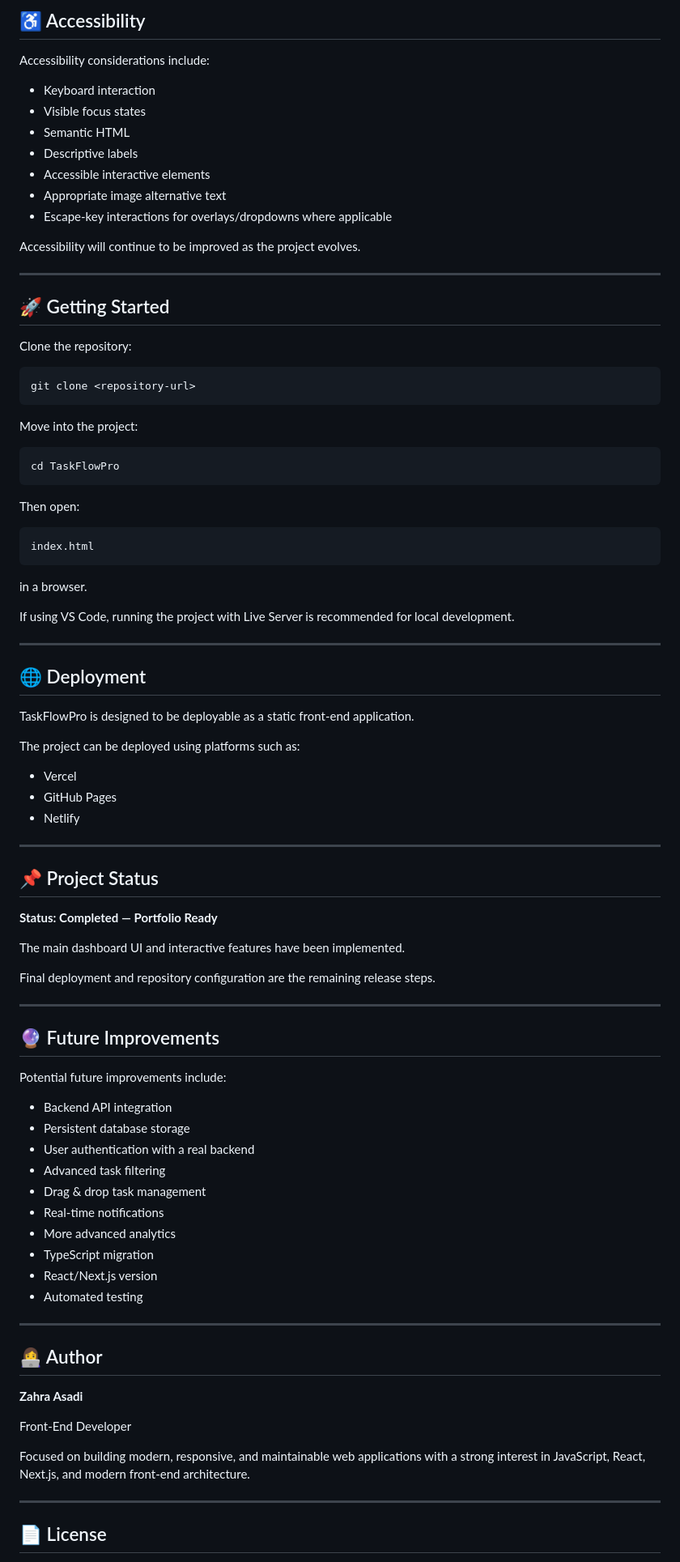
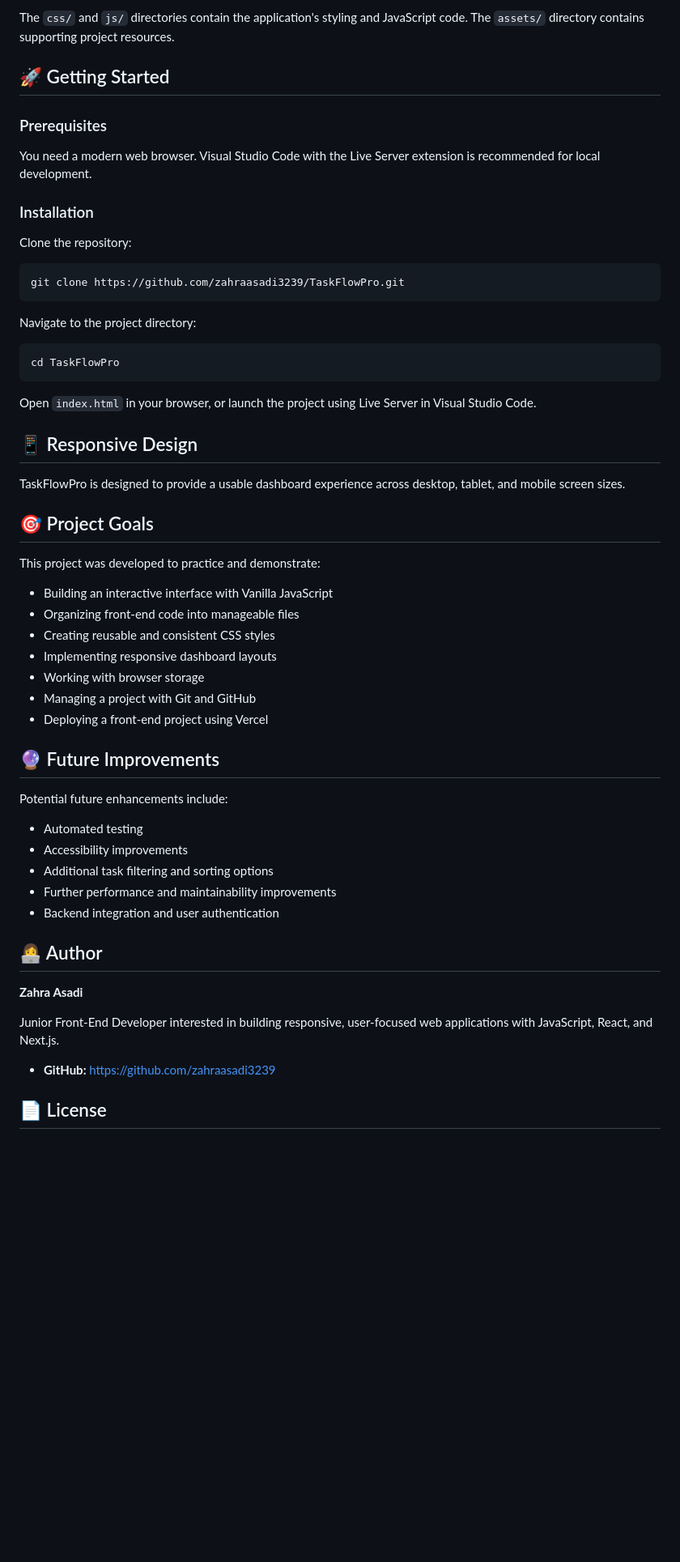
Before and after one commit to zahraasadi3239/TaskFlowPro, a Markdown page: README.md, the part around one of its changes. Shown at 81% size. Drawn GitHub-style; blank space fills up the shorter version.

````diff
--- a/README.md
+++ b/README.md
@@ -261,93 +66,60 @@ Major dashboard layouts collapse progressively as the viewport becomes smaller.
-## ♿ Accessibility
-
-Accessibility considerations include:
-
-* Keyboard interaction
-* Visible focus states
-* Semantic HTML
-* Descriptive labels
-* Accessible interactive elements
-* Appropriate image alternative text
-* Escape-key interactions for overlays/dropdowns where applicable
-
-Accessibility will continue to be improved as the project evolves.
-
----
+The `css/` and `js/` directories contain the application's styling and JavaScript code. The `assets/` directory contains supporting project resources.
 
 ## 🚀 Getting Started
+
+### Prerequisites
+
+You need a modern web browser. Visual Studio Code with the Live Server extension is recommended for local development.
+
+### Installation
 
 Clone the repository:
 
 ```bash
-git clone <repository-url>
+git clone https://github.com/zahraasadi3239/TaskFlowPro.git
 ```
 
-Move into the project:
+Navigate to the project directory:
 
 ```bash
 cd TaskFlowPro
 ```
 
-Then open:
+Open `index.html` in your browser, or launch the project using Live Server in Visual Studio Code.
 
-```text
-index.html
-```
+## 📱 Responsive Design
 
-in a browser.
+TaskFlowPro is designed to provide a usable dashboard experience across desktop, tablet, and mobile screen sizes.
 
-If using VS Code, running the project with Live Server is recommended for local development.
+## 🎯 Project Goals
 
----
+This project was developed to practice and demonstrate:
 
-## 🌐 Deployment
-
-TaskFlowPro is designed to be deployable as a static front-end application.
-
-The project can be deployed using platforms such as:
-
-* Vercel
-* GitHub Pages
-* Netlify
-
----
-
-## 📌 Project Status
-
-**Status: Completed — Portfolio Ready**
-
-The main dashboard UI and interactive features have been implemented.
-
-Final deployment and repository configuration are the remaining release steps.
-
----
+- Building an interactive interface with Vanilla JavaScript
+- Organizing front-end code into manageable files
+- Creating reusable and consistent CSS styles
+- Implementing responsive dashboard layouts
+- Working with browser storage
+- Managing a project with Git and GitHub
+- Deploying a front-end project using Vercel
 
 ## 🔮 Future Improvements
 
-Potential future improvements include:
+Potential future enhancements include:
 
-* Backend API integration
-* Persistent database storage
-* User authentication with a real backend
-* Advanced task filtering
-* Drag & drop task management
-* Real-time notifications
-* More advanced analytics
-* TypeScript migration
-* React/Next.js version
-* Automated testing
-
----
+- Automated testing
+- Accessibility improvements
+- Additional task filtering and sorting options
+- Further performance and maintainability improvements
+- Backend integration and user authentication
 
 ## 👩‍💻 Author
 
 **Zahra Asadi**
 
-Front-End Developer
+Junior Front-End Developer interested in building responsive, user-focused web applications with JavaScript, React, and Next.js.
 
-Focused on building modern, responsive, and maintainable web applications with a strong interest in JavaScript, React, Next.js, and modern front-end architecture.
-
----
+- **GitHub:** https://github.com/zahraasadi3239
 
 ## 📄 License
 
````
Also changed, not shown: other parts of README.md (+43 -241 lines).
